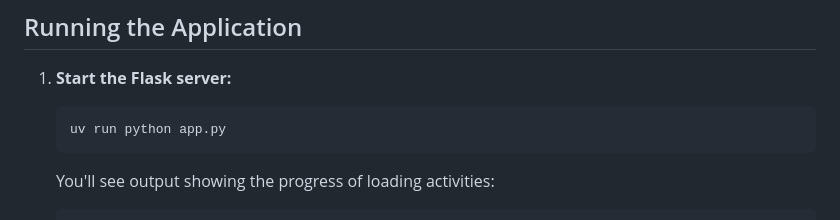
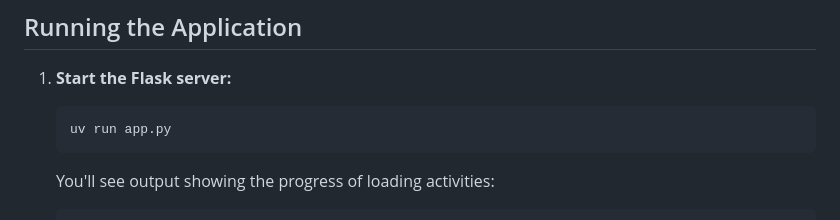
Before and after one commit to stian-overasen/connectmap, a Markdown page: README.md, the part around the change. Drawn GitHub-style.

Commit message:
Fix typo in readme

````diff
--- a/README.md
+++ b/README.md
@@ -123,7 +123,7 @@ opacity.
 1. **Start the Flask server:**
 
    ```bash
-   uv run python app.py
+   uv run app.py
    ```
 
    You'll see output showing the progress of loading activities:
````
